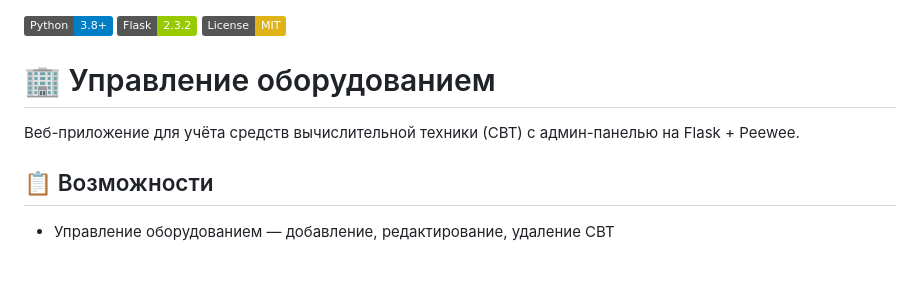
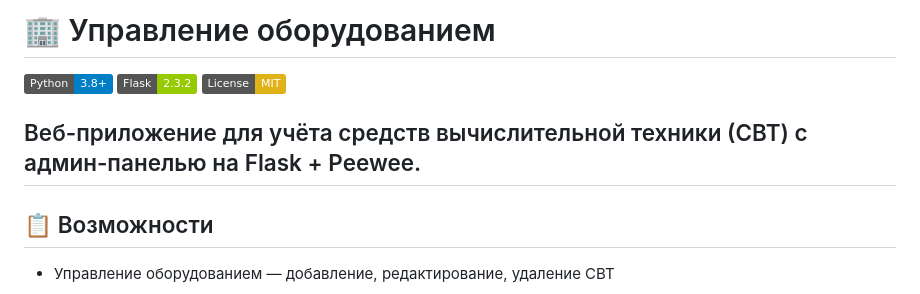
Before and after one commit to aleksey-s-lozhkin/equipment_manager, a Markdown page: README.md, the part around one of its changes. GitHub-like rendering; badges without logos; blank space fills up the shorter version.

```diff
--- a/README.md
+++ b/README.md
@@ -1,8 +1,8 @@
+# 🏢 Управление оборудованием
 [![Python](https://img.shields.io/badge/Python-3.8+-blue.svg)](https://python.org)
 [![Flask](https://img.shields.io/badge/Flask-2.3.2-green.svg)](https://flask.palletsprojects.com)
 [![License](https://img.shields.io/badge/License-MIT-yellow.svg)](LICENSE)
-# 🏢 Управление оборудованием
-Веб-приложение для учёта средств вычислительной техники (СВТ) с админ-панелью на Flask + Peewee.
+## Веб-приложение для учёта средств вычислительной техники (СВТ) с админ-панелью на Flask + Peewee.
 
 ## 📋 Возможности
 - Управление оборудованием — добавление, редактирование, удаление СВТ
```
Also changed, not shown: other parts of README.md (+1 -1 lines).
